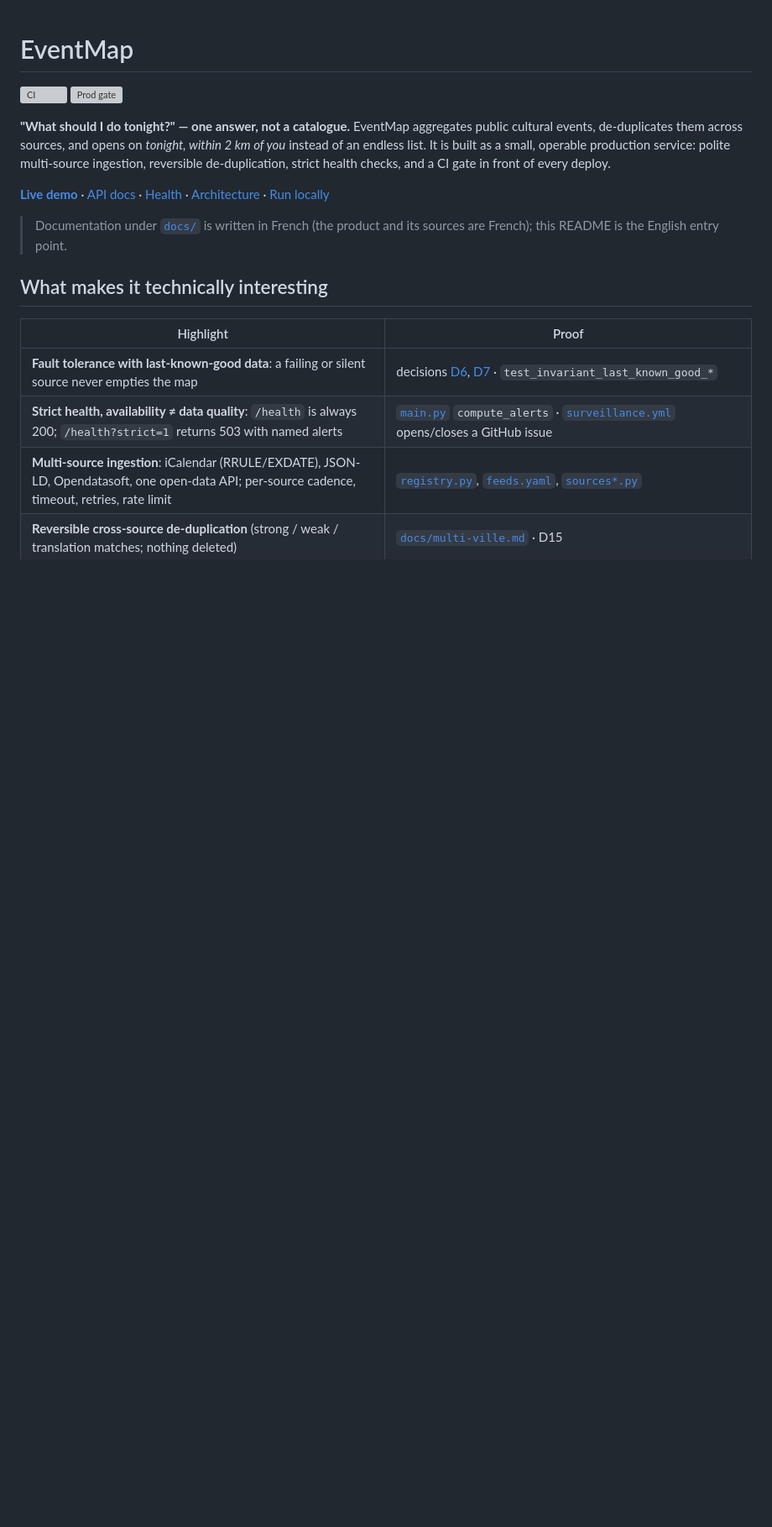
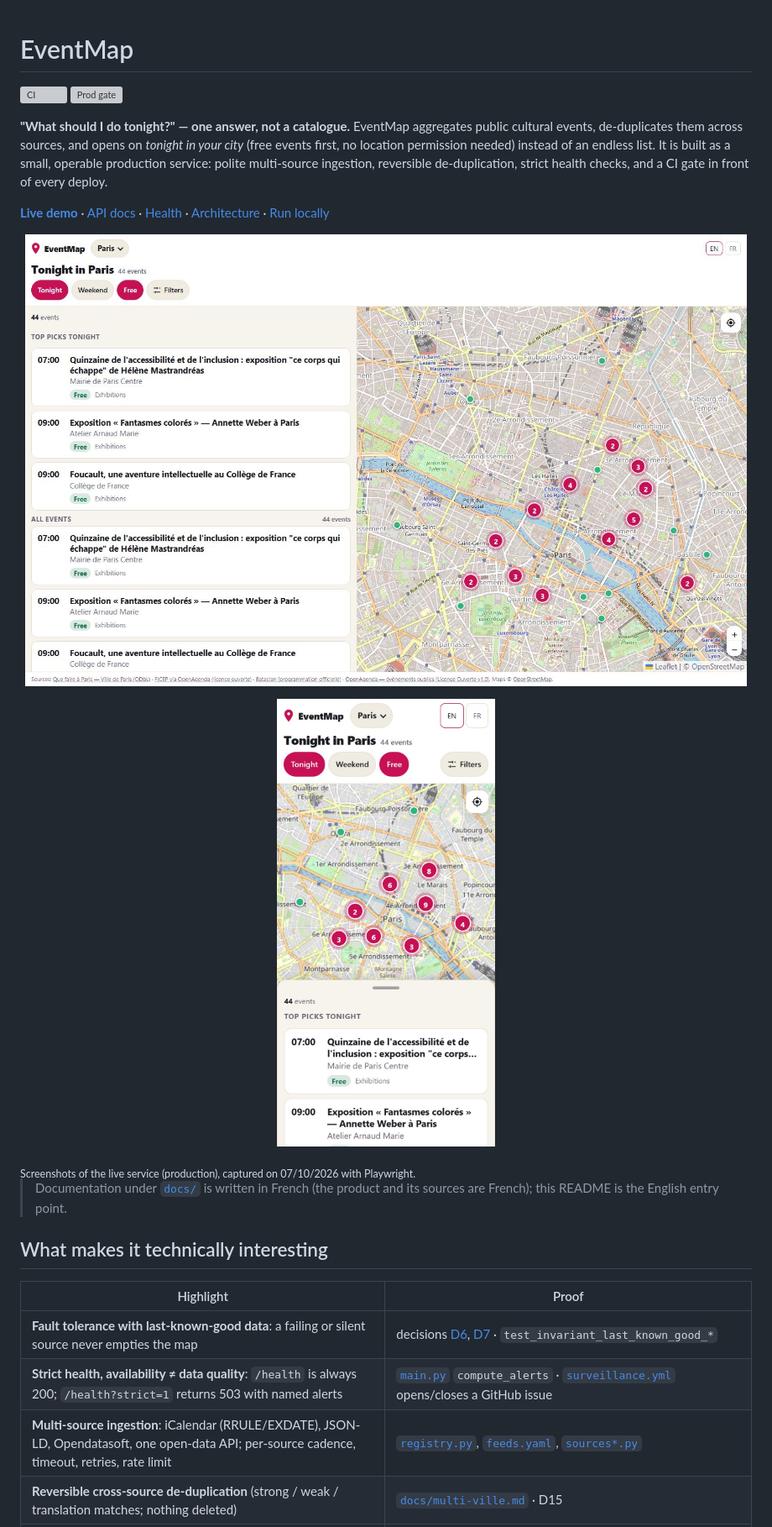
Before and after one commit to flemops/eventmap, a Markdown page: README.md, the part around one of its changes. Shown at 84% size. GitHub-like rendering; pictures changed too: docs/img/tonight-desktop.jpg (added), docs/img/tonight-mobile.jpg (added); blank space fills up the shorter version; grey boxes are pictures that could not be loaded.

Commit message:
Phase 16.8 : captures de la production dans le README ; texte aligné sur le comportement réel (sans géolocalisation) ; commande E2E
Co-Authored-By: Claude Sonnet 5.5 <noreply@anthropic.com>

```diff
--- a/README.md
+++ b/README.md
@@ -4,7 +4,7 @@
 [![Prod gate](https://github.com/flemops/eventmap/actions/workflows/prod-tag.yml/badge.svg)](https://github.com/flemops/eventmap/actions/workflows/prod-tag.yml)
 
 **"What should I do tonight?" — one answer, not a catalogue.** EventMap aggregates public cultural
-events, de-duplicates them across sources, and opens on *tonight, within 2 km of you* instead of an
+events, de-duplicates them across sources, and opens on *tonight in your city* (free events first, no location permission needed) instead of an
 endless list. It is built as a small, operable production service: polite multi-source ingestion,
 reversible de-duplication, strict health checks, and a CI gate in front of every deploy.
 
@@ -13,6 +13,10 @@ reversible de-duplication, strict health checks, and a CI gate in front of every
 [Health](https://eventmap.hamdy-tabsissi.com/health) ·
 [Architecture](#architecture) ·
 [Run locally](#run-it-locally)
+
+<p align="center"><img src="docs/img/tonight-desktop.jpg" alt="EventMap, Tonight in Paris: list of events with top picks on the left, clustered map on the right" width="860"></p>
+<p align="center"><img src="docs/img/tonight-mobile.jpg" alt="EventMap on a phone: filters, map and bottom sheet" width="260"></p>
+<sub>Screenshots of the live service (production), captured on 07/10/2026 with Playwright.</sub>
 
 > Documentation under [`docs/`](docs/) is written in French (the product and its sources are French);
 > this README is the English entry point.
```
Also changed, not shown: other parts of README.md (+2 -1 lines).
